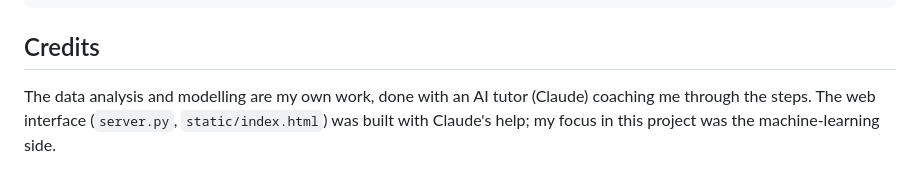
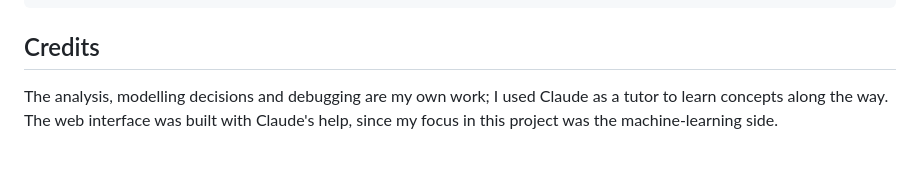
Before and after one commit to Ankush-Manhas840/used-car-price-predictor, a Markdown page: README.md, the part around the change. Drawn GitHub-style.

Commit message:
Reword credits section
Co-Authored-By: Claude Opus 5.5 <noreply@anthropic.com>

```diff
--- a/README.md
+++ b/README.md
@@ -88,4 +88,4 @@ static/index.html                the web UI
 
 ## Credits
 
-The data analysis and modelling are my own work, done with an AI tutor (Claude) coaching me through the steps. The web interface (`server.py`, `static/index.html`) was built with Claude's help; my focus in this project was the machine-learning side.
+The analysis, modelling decisions and debugging are my own work; I used Claude as a tutor to learn concepts along the way. The web interface was built with Claude's help, since my focus in this project was the machine-learning side.
```
